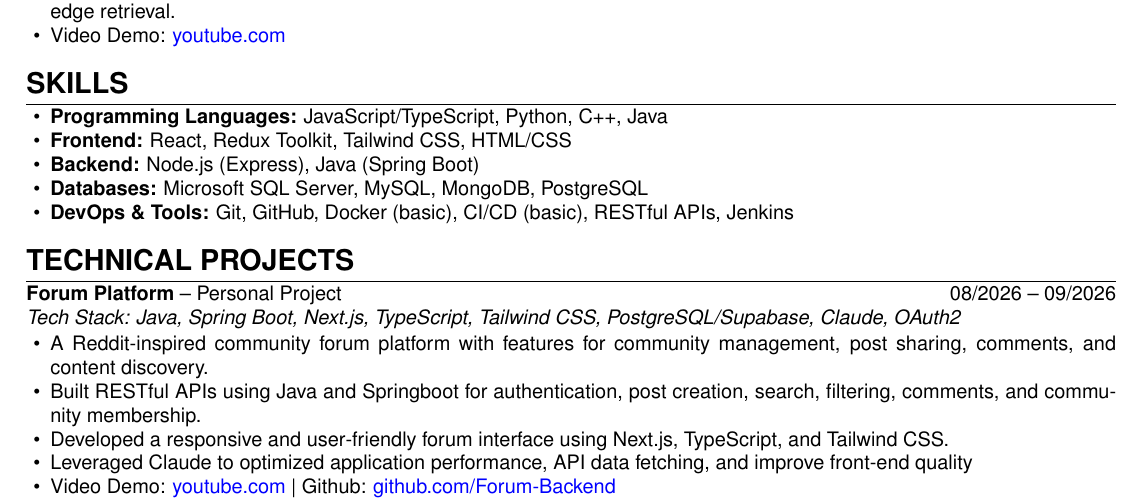
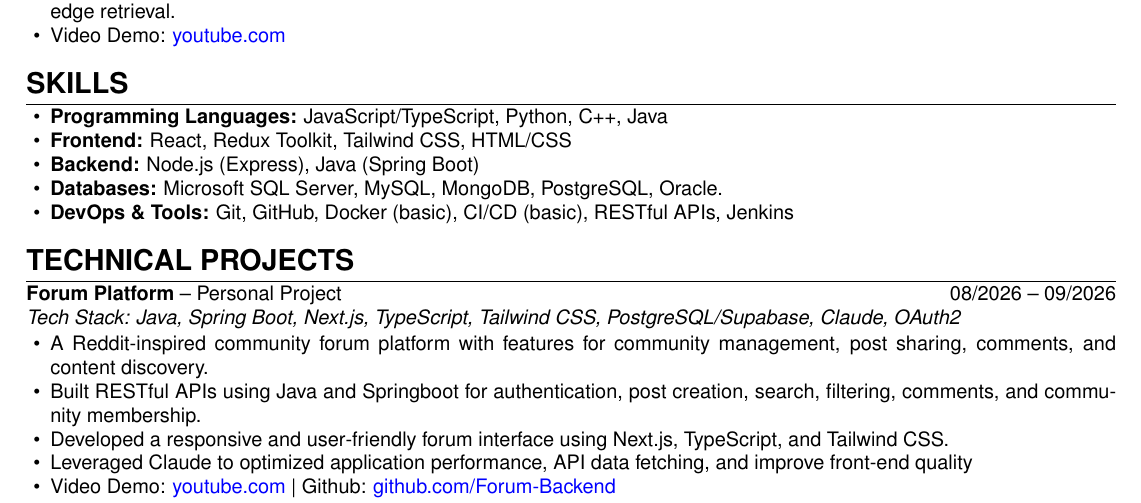
Before and after one commit to Giaphuc713/My-CV, a LaTeX document (main.tex): part of page 1 of 2, cut so that both start at the same text. Compiled offline with pdfLaTeX; a missing font is replaced by an installed copy or a similar font.

Commit message:
updated CV_Dev

```diff
--- a/main.tex
+++ b/main.tex
@@ -86,7 +86,7 @@
     \item \textbf{Programming Languages:} JavaScript/TypeScript, Python, C++, Java
     \item \textbf{Frontend:} React, Redux Toolkit, Tailwind CSS, HTML/CSS
     \item \textbf{Backend:} Node.js (Express), Java (Spring Boot)
-    \item \textbf{Databases:} Microsoft SQL Server, MySQL, MongoDB, PostgreSQL
+    \item \textbf{Databases:} Microsoft SQL Server, MySQL, MongoDB, PostgreSQL, Oracle.
     \item \textbf{DevOps \& Tools:} Git, GitHub, Docker (basic), CI/CD (basic), RESTful APIs, Jenkins
 \end{itemize}
 
```
Also changed, not shown: main.pdf, 3 other files.
